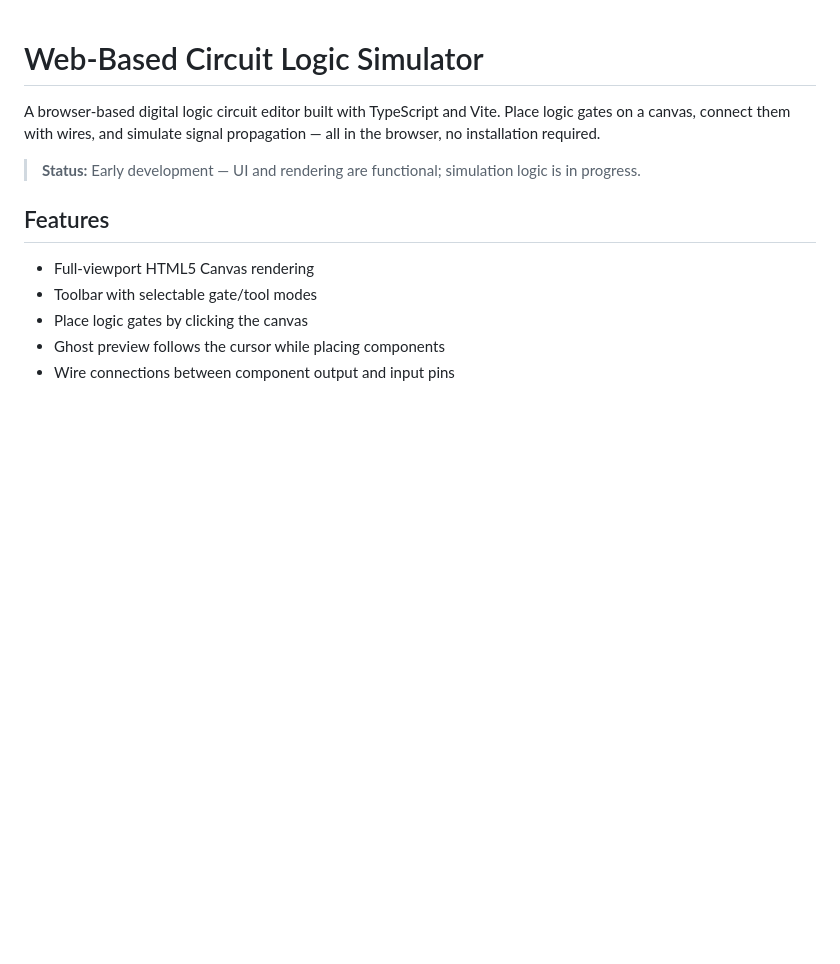
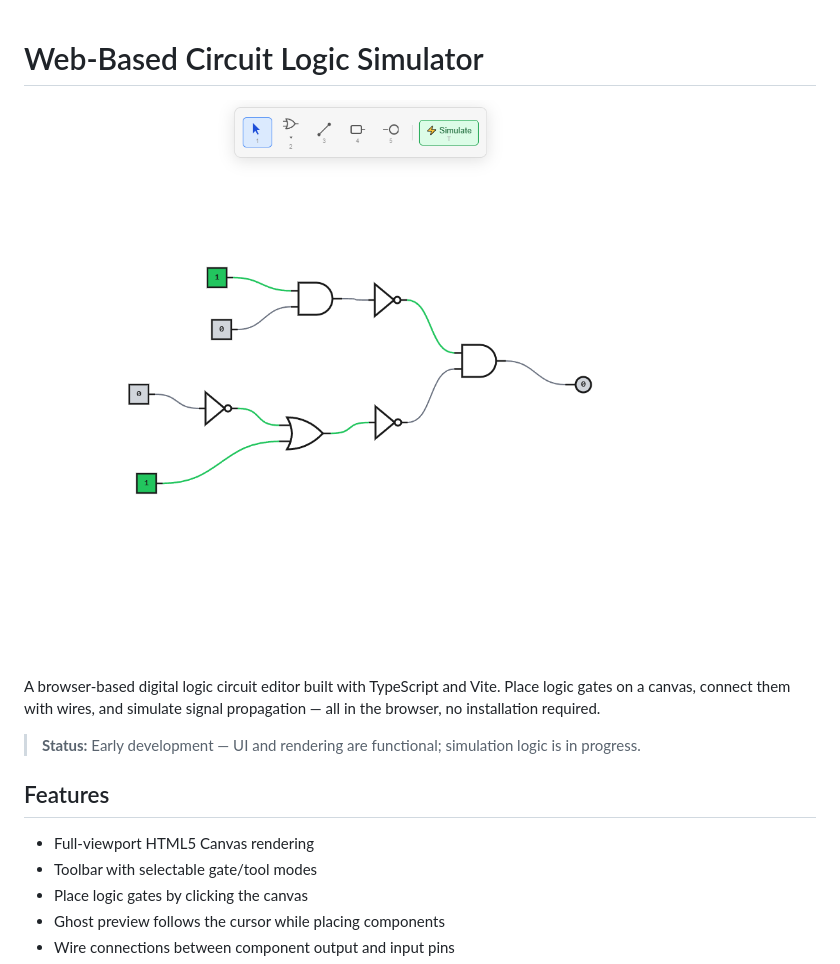
Before and after one commit to leeovictor/logic-gate-sim, a Markdown page: README.md, the part around the change. Drawn GitHub-style; pictures changed too: image.png (added); blank space fills up the shorter version.

Commit message:
Add image to README and update formatting

```diff
--- a/README.md
+++ b/README.md
@@ -1,4 +1,6 @@
 # Web-Based Circuit Logic Simulator
+
+![alt text](image.png)
 
 A browser-based digital logic circuit editor built with TypeScript and Vite. Place logic gates on a canvas, connect them with wires, and simulate signal propagation — all in the browser, no installation required.
 
```
